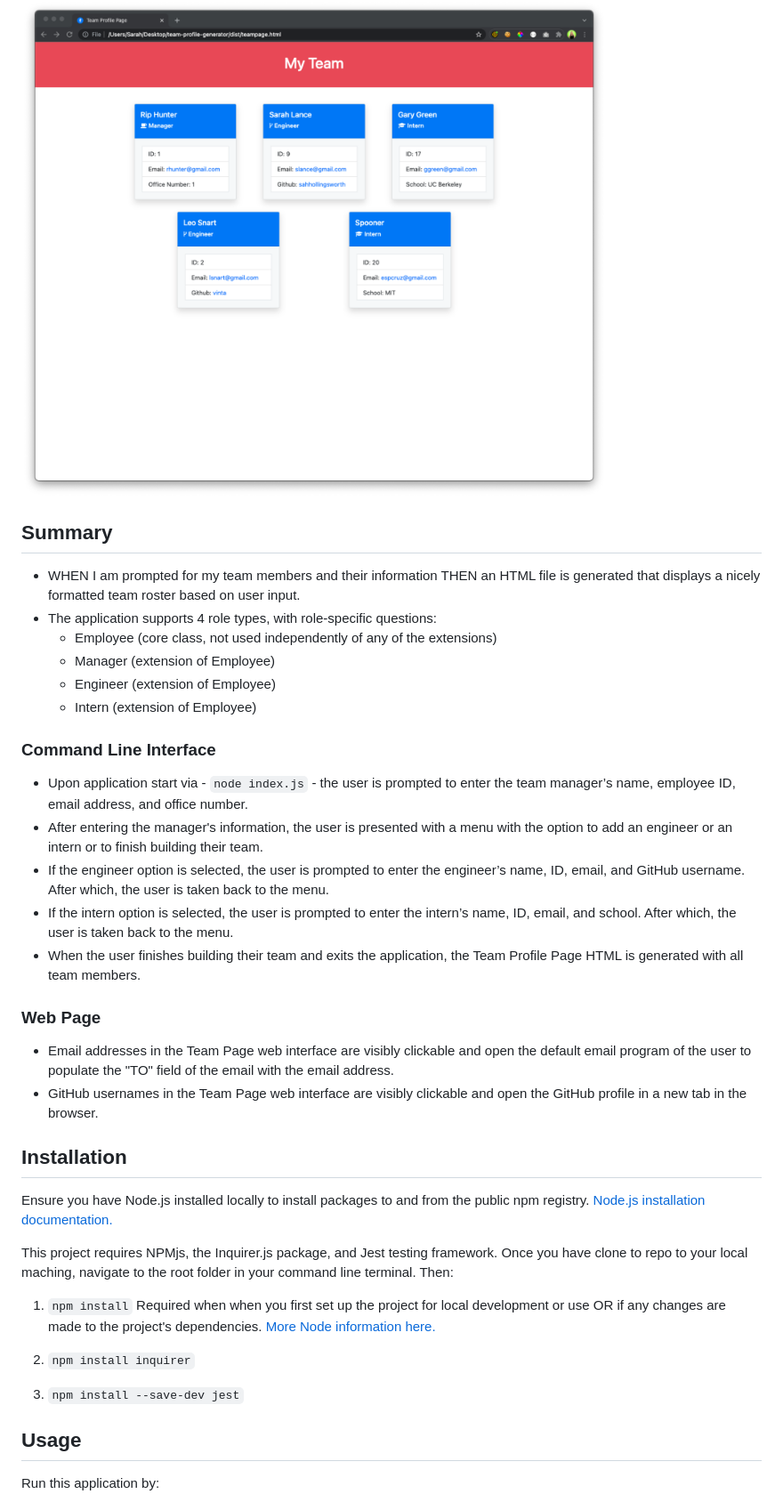
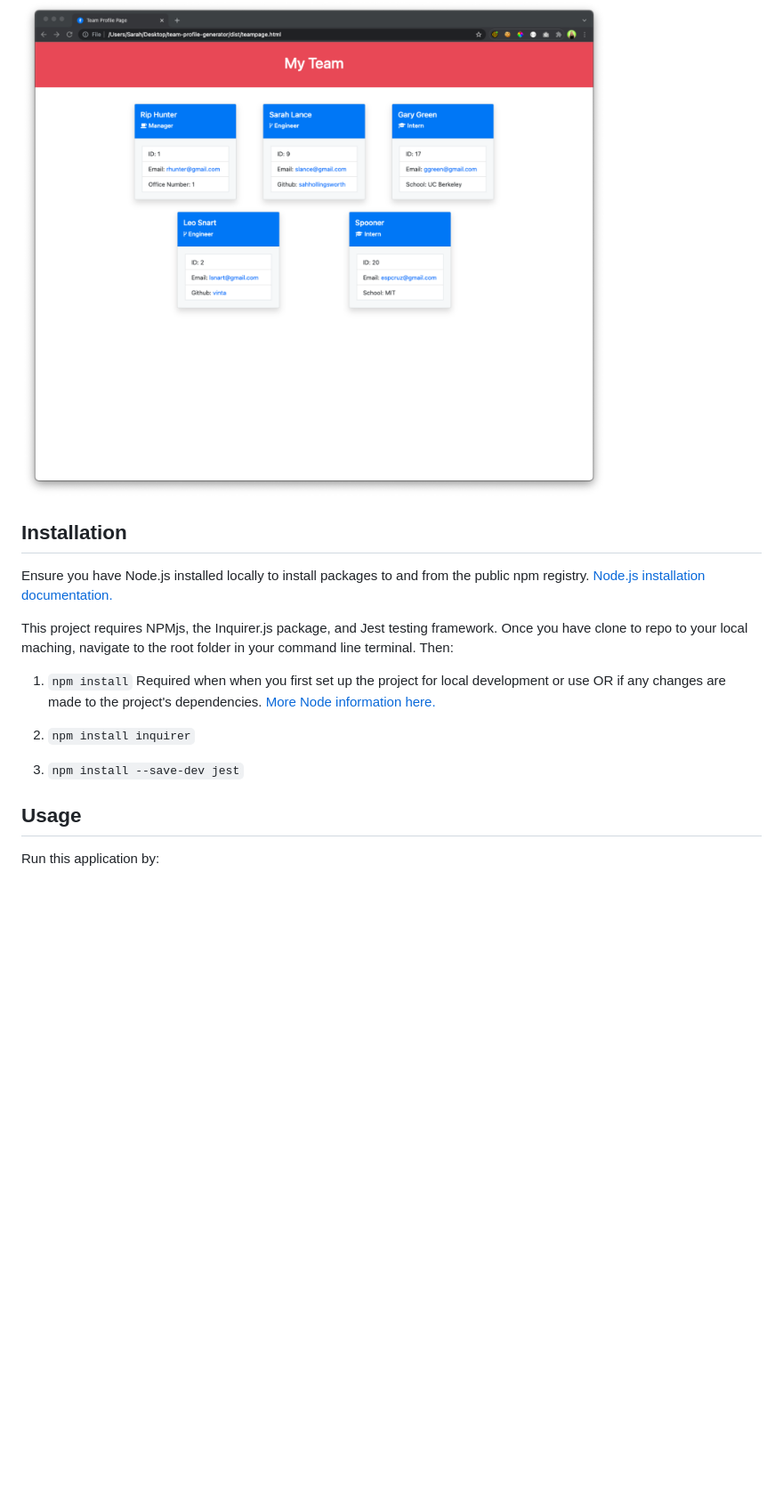
Before and after one commit to sahhollingsworth/team-profile-generator, a Markdown page: README.md, the part around the change printed below. Shown: that part at 89% size. Drawn GitHub-style; blank space fills up the shorter version.

```diff
--- a/README.md
+++ b/README.md
@@ -31,25 +49,4 @@ teampage.html file rendered in browser
 ![Image teamprofilepage.html generated by application](./dist/images/teampage_browser.png)
-
-
-## Summary
-* WHEN I am prompted for my team members and their information
-THEN an HTML file is generated that displays a nicely formatted team roster based on user input.
-* The application supports 4 role types, with role-specific questions:
-  * Employee (core class, not used independently of any of the extensions)
-  * Manager (extension of Employee)
-  * Engineer (extension of Employee)
-  * Intern (extension of Employee)
-
-### Command Line Interface
-* Upon application start via - `node index.js` - the user is prompted to enter the team manager’s name, employee ID, email address, and office number.
-* After entering the manager's information, the user is presented with a menu with the option to add an engineer or an intern or to finish building their team.
-* If the engineer option is selected, the user is prompted to enter the engineer’s name, ID, email, and GitHub username. After which, the user is taken back to the menu.
-* If the intern option is selected, the user is prompted to enter the intern’s name, ID, email, and school. After which, the user is taken back to the menu.
-* When the user finishes building their team and exits the application, the Team Profile Page HTML is generated with all team members.
-
-### Web Page
-* Email addresses in the Team Page web interface are visibly clickable and open the default email program of the user to populate the "TO" field of the email with the email address.
-* GitHub usernames in the Team Page web interface are visibly clickable and open the GitHub profile in a new tab in the browser.
 
 ## Installation
 Ensure you have Node.js installed locally to install packages to and from the public npm registry. [Node.js installation documentation.](https://docs.npmjs.com/downloading-and-installing-node-js-and-npm)
@@ -61,7 +58,6 @@ Required when when you first set up the project for local development or use OR
 2. `npm install inquirer`
 
 3. `npm install --save-dev jest`
-
 
 ## Usage
 Run this application by:
```
Also changed, not shown: other parts of README.md (+33 -13 lines), dist/images/testspass_cli.png (added), 1 other file.
